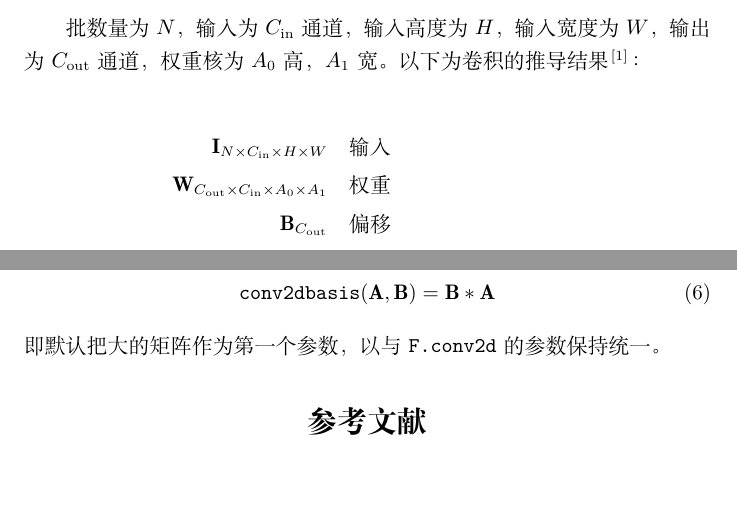
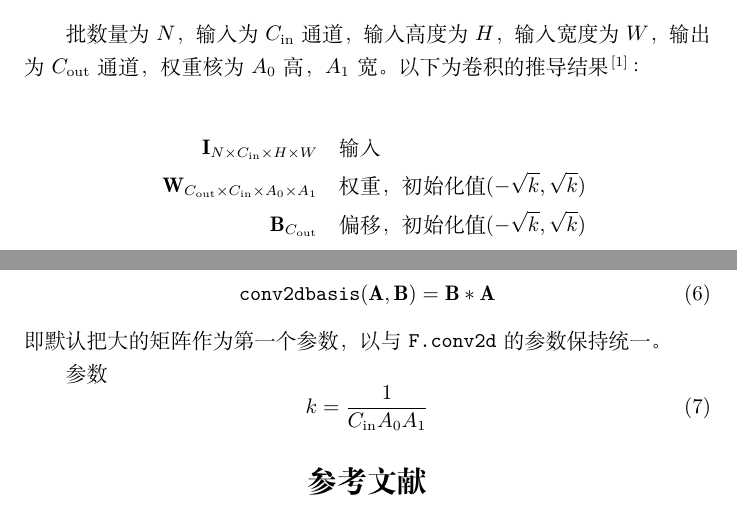
Before and after one commit to LogCreative/custom-tensor-op, a LaTeX document (img/conv.tex): two parts of the page, joined at a grey line, cut so that both start at the same text, the shorter picture padded with empty space. Compiled offline with XeLaTeX.

Commit message:
update README

```diff
--- a/img/conv.tex
+++ b/img/conv.tex
@@ -11,8 +11,8 @@
 
     \begin{align}
         \mathbf{I}_{N\times C_\text{in}\times H\times W}&\quad\text{输入}\nonumber\\
-        \mathbf{W}_{C_\text{out}\times C_\text{in}\times A_0\times A_1}&\quad\text{权重}\nonumber\\
-        \mathbf{B}_{C_\text{out}}&\quad\text{偏移}\nonumber\\
+        \mathbf{W}_{C_\text{out}\times C_\text{in}\times A_0\times A_1}&\quad\text{权重，初始化值}(-\sqrt{k},\sqrt{k})\nonumber\\
+        \mathbf{B}_{C_\text{out}}&\quad\text{偏移，初始化值}(-\sqrt{k},\sqrt{k})\nonumber\\
         \mathbf{O}_{N\times C_\text{out}\times H_\text{out}\times W_\text{out}}&=\texttt{F.conv2d}(\mathbf{I},\mathbf{W},\mathbf{B})\\
         \mathbf{O}_{i,j}&=\mathbf{B}_j+\sum_{k=0}^{C_\text{in}-1}\mathbf{W}_{j,k}*\mathbf{I}_{i,k}\label{output}\\
         \mathbf{\delta}^\text{in}_{i,k}&=\mathbf{\delta}^\text{out}_{i,j}*\mathbf{W}^{rot180}_{j,k}\label{deltain}\\
@@ -26,6 +26,10 @@
     \end{equation}
     即默认把大的矩阵作为第一个参数，以与 \verb"F.conv2d" 的参数保持统一。
 
+    参数
+    \begin{equation}
+        k=\frac{1}{C_\text{in}A_0A_1}
+    \end{equation}
     \bibliography{ref}
 
 \end{document}
```
Also changed, not shown: README.md, img/conv.pdf.
